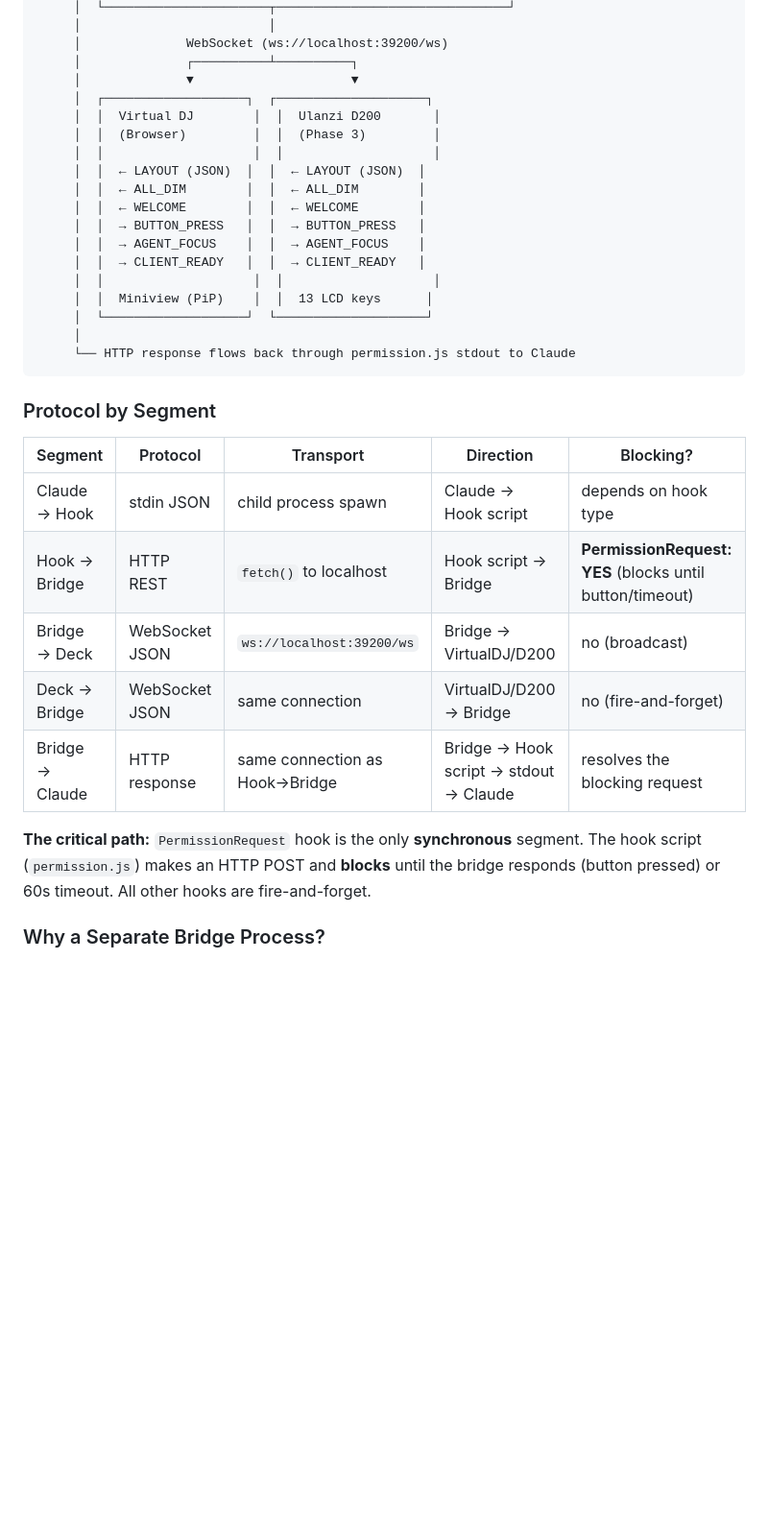
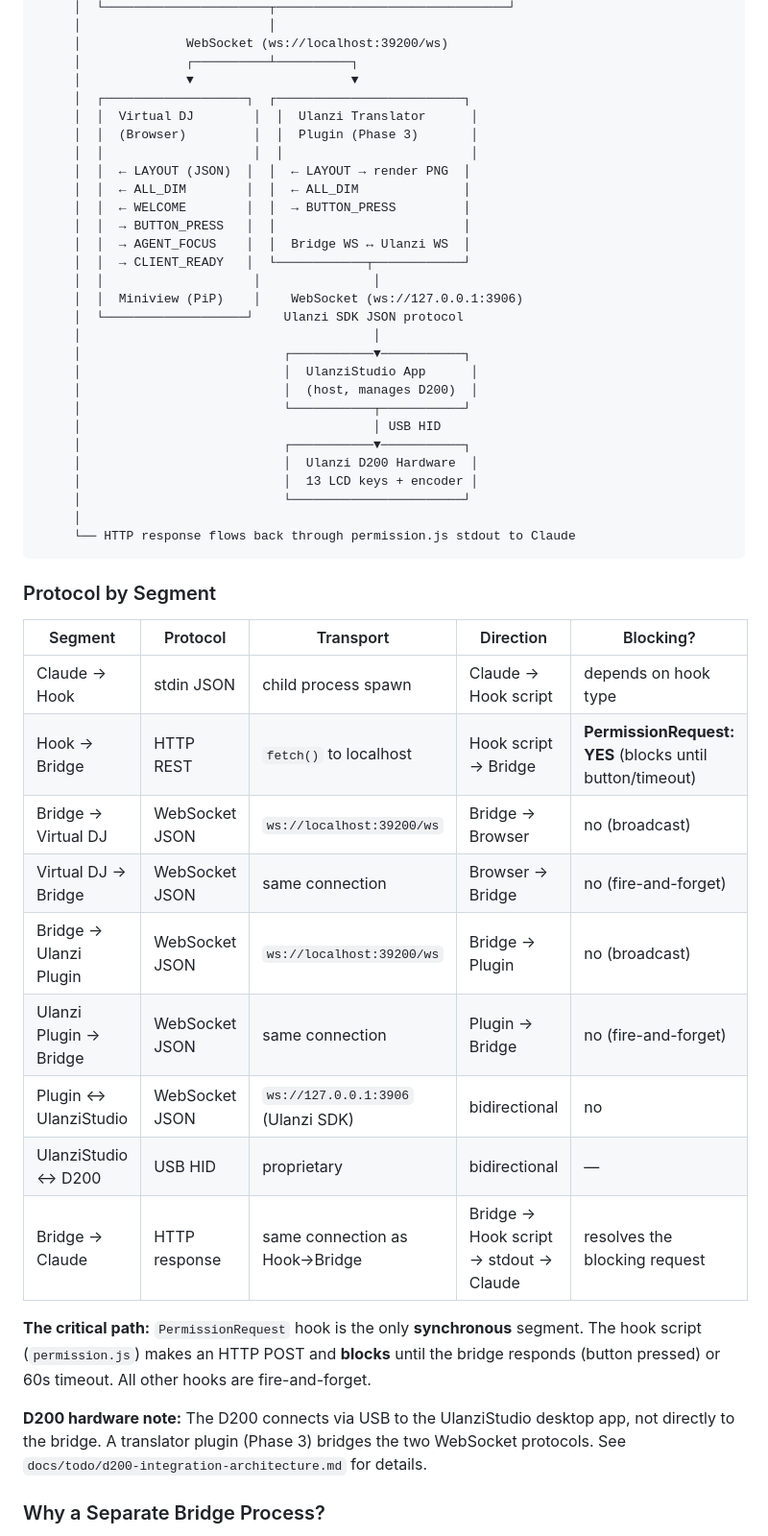
Before and after one commit to whyjp/claude-dj, a Markdown page: README.md, the part around the change. Shown at 96% size. GitHub-like rendering; blank space fills up the shorter version.

````diff
--- a/README.md
+++ b/README.md
@@ -200,19 +200,29 @@ Each subagent has independent state tracking. Permission requests from subagents
      │              WebSocket (ws://localhost:39200/ws)
      │              ┌──────────┴──────────┐
      │              ▼                     ▼
-     │  ┌───────────────────┐  ┌────────────────────┐
-     │  │  Virtual DJ        │  │  Ulanzi D200       │
-     │  │  (Browser)         │  │  (Phase 3)         │
-     │  │                    │  │                    │
-     │  │  ← LAYOUT (JSON)  │  │  ← LAYOUT (JSON)  │
-     │  │  ← ALL_DIM        │  │  ← ALL_DIM        │
-     │  │  ← WELCOME        │  │  ← WELCOME        │
-     │  │  → BUTTON_PRESS   │  │  → BUTTON_PRESS   │
-     │  │  → AGENT_FOCUS    │  │  → AGENT_FOCUS    │
-     │  │  → CLIENT_READY   │  │  → CLIENT_READY   │
-     │  │                    │  │                    │
-     │  │  Miniview (PiP)    │  │  13 LCD keys      │
-     │  └───────────────────┘  └────────────────────┘
+     │  ┌───────────────────┐  ┌─────────────────────────┐
+     │  │  Virtual DJ        │  │  Ulanzi Translator      │
+     │  │  (Browser)         │  │  Plugin (Phase 3)       │
+     │  │                    │  │                         │
+     │  │  ← LAYOUT (JSON)  │  │  ← LAYOUT → render PNG  │
+     │  │  ← ALL_DIM        │  │  ← ALL_DIM              │
+     │  │  ← WELCOME        │  │  → BUTTON_PRESS         │
+     │  │  → BUTTON_PRESS   │  │                         │
+     │  │  → AGENT_FOCUS    │  │  Bridge WS ↔ Ulanzi WS  │
+     │  │  → CLIENT_READY   │  └────────────┬────────────┘
+     │  │                    │               │
+     │  │  Miniview (PiP)    │    WebSocket (ws://127.0.0.1:3906)
+     │  └───────────────────┘    Ulanzi SDK JSON protocol
+     │                                       │
+     │                           ┌───────────▼───────────┐
+     │                           │  UlanziStudio App      │
+     │                           │  (host, manages D200)  │
+     │                           └───────────┬───────────┘
+     │                                       │ USB HID
+     │                           ┌───────────▼───────────┐
+     │                           │  Ulanzi D200 Hardware  │
+     │                           │  13 LCD keys + encoder │
+     │                           └───────────────────────┘
      │
      └── HTTP response flows back through permission.js stdout to Claude
 ```
@@ -223,11 +233,17 @@ Each subagent has independent state tracking. Permission requests from subagents
 |---------|----------|-----------|-----------|-----------|
 | Claude → Hook | stdin JSON | child process spawn | Claude → Hook script | depends on hook type |
 | Hook → Bridge | HTTP REST | `fetch()` to localhost | Hook script → Bridge | **PermissionRequest: YES** (blocks until button/timeout) |
-| Bridge → Deck | WebSocket JSON | `ws://localhost:39200/ws` | Bridge → VirtualDJ/D200 | no (broadcast) |
-| Deck → Bridge | WebSocket JSON | same connection | VirtualDJ/D200 → Bridge | no (fire-and-forget) |
+| Bridge → Virtual DJ | WebSocket JSON | `ws://localhost:39200/ws` | Bridge → Browser | no (broadcast) |
+| Virtual DJ → Bridge | WebSocket JSON | same connection | Browser → Bridge | no (fire-and-forget) |
+| Bridge → Ulanzi Plugin | WebSocket JSON | `ws://localhost:39200/ws` | Bridge → Plugin | no (broadcast) |
+| Ulanzi Plugin → Bridge | WebSocket JSON | same connection | Plugin → Bridge | no (fire-and-forget) |
+| Plugin ↔ UlanziStudio | WebSocket JSON | `ws://127.0.0.1:3906` (Ulanzi SDK) | bidirectional | no |
+| UlanziStudio ↔ D200 | USB HID | proprietary | bidirectional | — |
 | Bridge → Claude | HTTP response | same connection as Hook→Bridge | Bridge → Hook script → stdout → Claude | resolves the blocking request |
 
 **The critical path:** `PermissionRequest` hook is the only **synchronous** segment. The hook script (`permission.js`) makes an HTTP POST and **blocks** until the bridge responds (button pressed) or 60s timeout. All other hooks are fire-and-forget.
+
+**D200 hardware note:** The D200 connects via USB to the UlanziStudio desktop app, not directly to the bridge. A translator plugin (Phase 3) bridges the two WebSocket protocols. See `docs/todo/d200-integration-architecture.md` for details.
 
 ### Why a Separate Bridge Process?
 
````
Also changed, not shown: docs/todo/d200-integration-architecture.md (added, +149 -0 lines).
